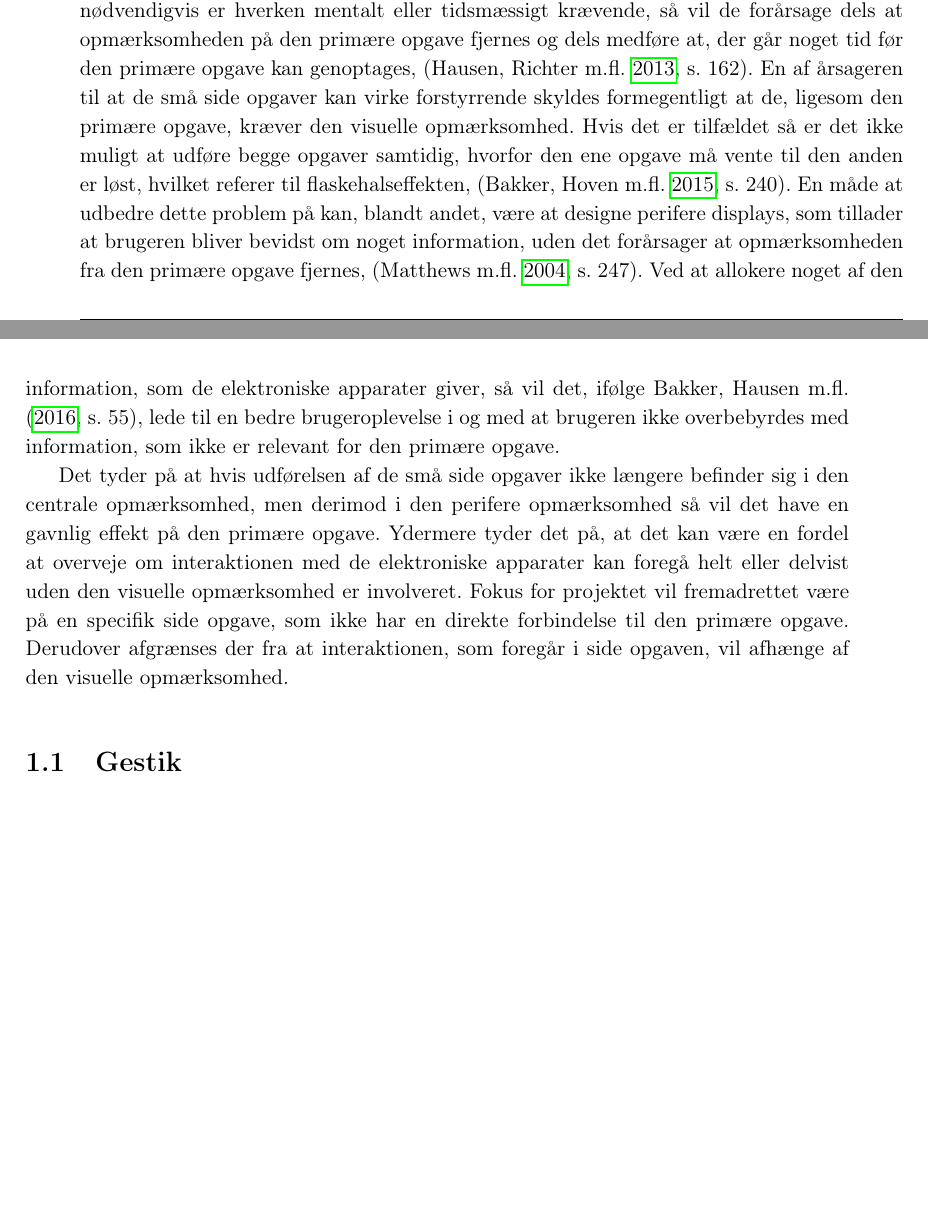
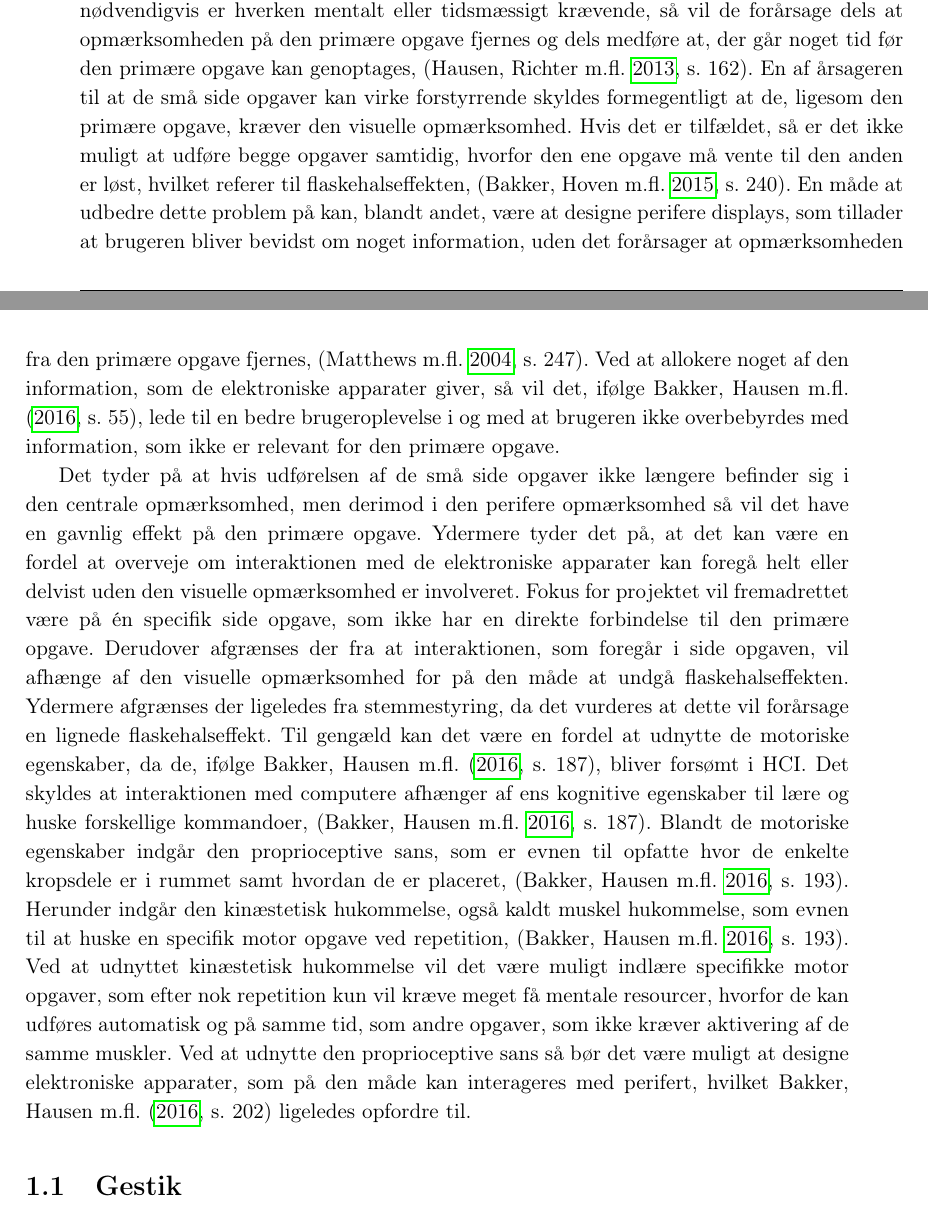
Before and after one commit to SaraNielsen0711/P6-LaTex, a LaTeX thesis (Master.tex, which reads Content/Introduktion/Perifer.tex): two parts of pages 13 and 14 of 30 before the commit and two parts of pages 13 and 14 of 32 after it, joined at a grey line, cut so that both start at the same text, the shorter picture padded with empty space. Compiled offline with pdfLaTeX.

Commit message:
mere i perifer

```diff
--- a/Content/Introduktion/Perifer.tex
+++ b/Content/Introduktion/Perifer.tex
@@ -32 +34,2 @@ Det tyder kraftigt på at der findes et stort uudnyttet område, som har et stor
 %
+Derudover bør det overvejes hvor perifer interaktion implementeres for bedst at udnytte området mellem fokuseret og automatisk interaktion. På nuværende tidspunkt tyder det på at perifer interaktion normalt egner sig til små side opgaver eller understøttende opgaver, \parencite[s. 21]{PDF:EvaluatingPI}. Hvor de små side opgaver for eksempel kan rette sig mod at ændre ens status på de sociale medier. De små side opgaver har derfor ikke en direkte forbindelse til den primære opgave, \parencite[s. 162]{PDF:ComparingInputModalities}. De understøttende opgaver retter sig mod opgaver, som har en forbindelse til den primære opgave, \parencite[s. 21]{PDF:EvaluatingPI}. Selvom de små side opgaver ikke nødvendigvis er hverken mentalt eller tidsmæssigt krævende, så vil de forårsage dels at opmærksomheden på den primære opgave fjernes og dels medføre at, der går noget tid før den primære opgave kan genoptages, \parencite[s. 162]{PDF:ComparingInputModalities}. En af årsageren til at de små side opgaver kan virke forstyrrende skyldes formegentligt at de, ligesom den primære opgave, kræver den visuelle opmærksomhed. Hvis det er tilfældet, så er det ikke muligt at udføre begge opgaver samtidig, hvorfor den ene opgave må vente til den anden er løst, hvilket referer til flaskehalseffekten, \parencite[s. 240]{PDF:PICharacteristicsAndConsiderations}. En måde at udbedre dette problem på kan, blandt andet, være at designe perifere displays, som tillader at brugeren bliver bevidst om noget information, uden det forårsager at opmærksomheden fra den primære opgave fjernes, \parencite[s. 247]{PDF:AToolkitForManaging}. Ved at allokere noget af den information, som de elektroniske apparater giver, så vil det, ifølge \textcite[s. 55]{PDF:PeripheralInteraction}, lede til en bedre brugeroplevelse i og med at brugeren ikke overbebyrdes med information, som ikke er relevant for den primære opgave.
@@ -34,4 +36,2 @@ En af udfordringerne ved at designe et elektronisk apparat, som tillader perifer
 
-Derudover bør det overvejes hvor perifer interaktion implementeres for bedst at udnytte området mellem fokuseret og automatisk interaktion. På nuværende tidspunkt tyder det på at perifer interaktion normalt egner sig til små side opgaver eller understøttende opgaver, \parencite[s. 21]{PDF:EvaluatingPI}. Hvor de små side opgaver for eksempel kan rette sig mod at ændre ens status på de sociale medier. De små side opgaver har derfor ikke en direkte forbindelse til den primære opgave, \parencite[s. 162]{PDF:ComparingInputModalities}. De understøttende opgaver retter sig mod opgaver, som har en forbindelse til den primære opgave, \parencite[s. 21]{PDF:EvaluatingPI}. Selvom de små side opgaver ikke nødvendigvis er hverken mentalt eller tidsmæssigt krævende, så vil de forårsage dels at opmærksomheden på den primære opgave fjernes og dels medføre at, der går noget tid før den primære opgave kan genoptages, \parencite[s. 162]{PDF:ComparingInputModalities}. En af årsageren til at de små side opgaver kan virke forstyrrende skyldes formegentligt at de, ligesom den primære opgave, kræver den visuelle opmærksomhed. Hvis det er tilfældet så er det ikke muligt at udføre begge opgaver samtidig, hvorfor den ene opgave må vente til den anden er løst, hvilket referer til flaskehalseffekten, \parencite[s. 240]{PDF:PICharacteristicsAndConsiderations}. En måde at udbedre dette problem på kan, blandt andet, være at designe perifere displays, som tillader at brugeren bliver bevidst om noget information, uden det forårsager at opmærksomheden fra den primære opgave fjernes, \parencite[s. 247]{PDF:AToolkitForManaging}. Ved at allokere noget af den information, som de elektroniske apparater giver, så vil det, ifølge \textcite[s. 55]{PDF:PeripheralInteraction}, lede til en bedre brugeroplevelse i og med at brugeren ikke overbebyrdes med information, som ikke er relevant for den primære opgave.
-
-Det tyder på at hvis udførelsen af de små side opgaver ikke længere befinder sig i den centrale opmærksomhed, men derimod i den perifere opmærksomhed så vil det have en gavnlig effekt på den primære opgave. Ydermere tyder det på, at det kan være en fordel at overveje om interaktionen med de elektroniske apparater kan foregå helt eller delvist uden den visuelle opmærksomhed er involveret. Fokus for projektet vil fremadrettet være på en specifik side opgave, som ikke har en direkte forbindelse til den primære opgave. Derudover afgrænses der fra at interaktionen, som foregår i side opgaven, vil afhænge af den visuelle opmærksomhed.
+Det tyder på at hvis udførelsen af de små side opgaver ikke længere befinder sig i den centrale opmærksomhed, men derimod i den perifere opmærksomhed så vil det have en gavnlig effekt på den primære opgave. Ydermere tyder det på, at det kan være en fordel at overveje om interaktionen med de elektroniske apparater kan foregå helt eller delvist uden den visuelle opmærksomhed er involveret. Fokus for projektet vil fremadrettet være på én specifik side opgave, som ikke har en direkte forbindelse til den primære opgave. Derudover afgrænses der fra at interaktionen, som foregår i side opgaven, vil afhænge af den visuelle opmærksomhed for på den måde at undgå flaskehalseffekten. Ydermere afgrænses der ligeledes fra stemmestyring, da det vurderes at dette vil forårsage en lignede flaskehalseffekt. Til gengæld kan det være en fordel at udnytte de motoriske egenskaber, da de, ifølge \textcite[s. 187]{PDF:PeripheralInteraction}, bliver forsømt i HCI. Det skyldes at interaktionen med computere afhænger af ens kognitive egenskaber til lære og huske forskellige kommandoer, \parencite[s. 187]{PDF:PeripheralInteraction}. Blandt de motoriske egenskaber indgår den proprioceptive sans, som er evnen til opfatte hvor de enkelte kropsdele er i rummet samt hvordan de er placeret, \parencite[s. 193]{PDF:PeripheralInteraction}. Herunder indgår den kinæstetisk hukommelse, også kaldt muskel hukommelse, som evnen til at huske en specifik motor opgave ved repetition, \parencite[s. 193]{PDF:PeripheralInteraction}. Ved at udnyttet kinæstetisk hukommelse vil det være muligt indlære specifikke motor opgaver, som efter nok repetition kun vil kræve meget få mentale resourcer, hvorfor de kan udføres automatisk og på samme tid, som andre opgaver, som ikke kræver aktivering af de samme muskler. Ved at udnytte den proprioceptive sans så bør det være muligt at designe elektroniske apparater, som på den måde kan interageres med perifert, hvilket \textcite[s. 202]{PDF:PeripheralInteraction} ligeledes opfordre til.
```
Also changed, not shown: Content/Introduktion/Perifer.tex (7 more changed lines).
